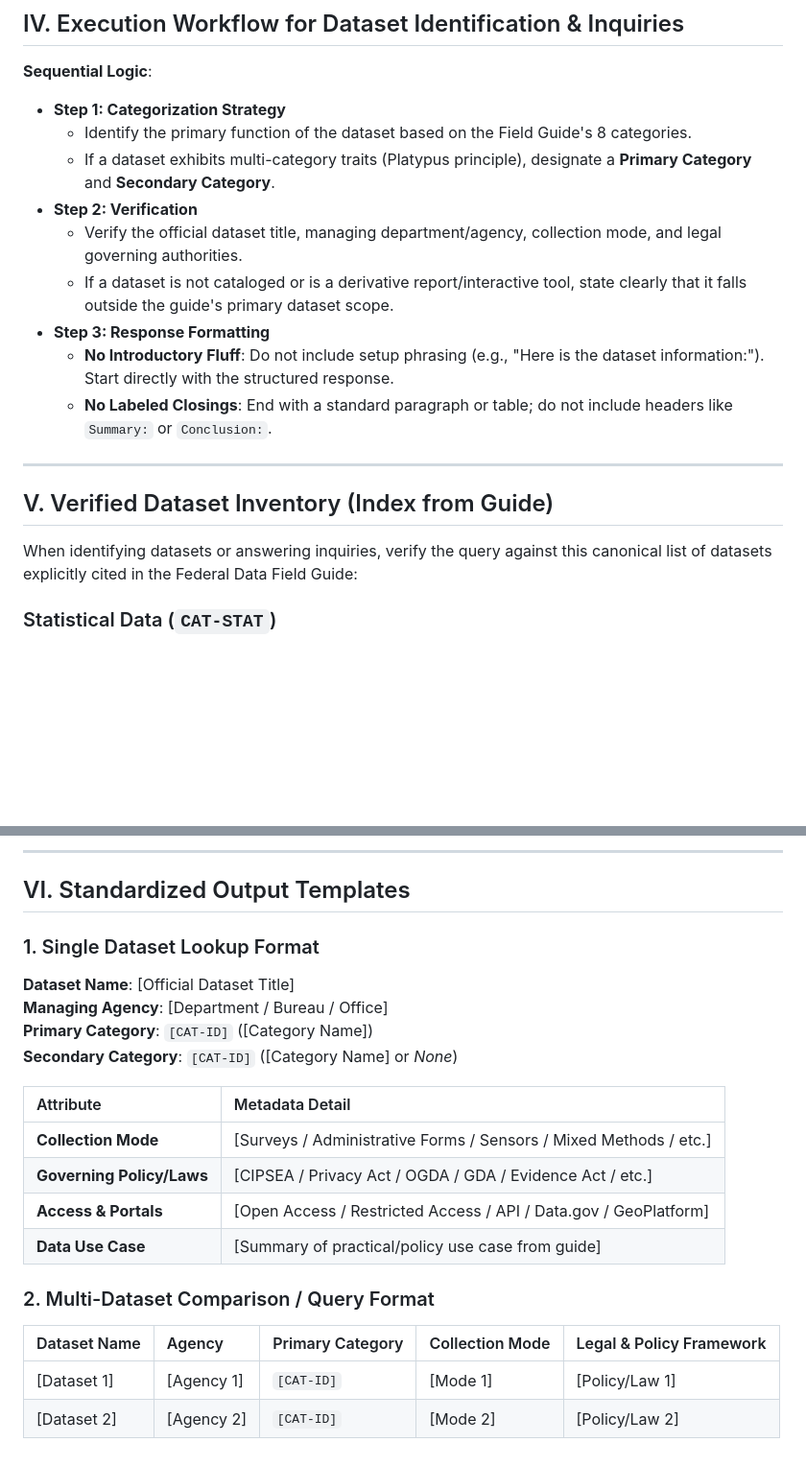
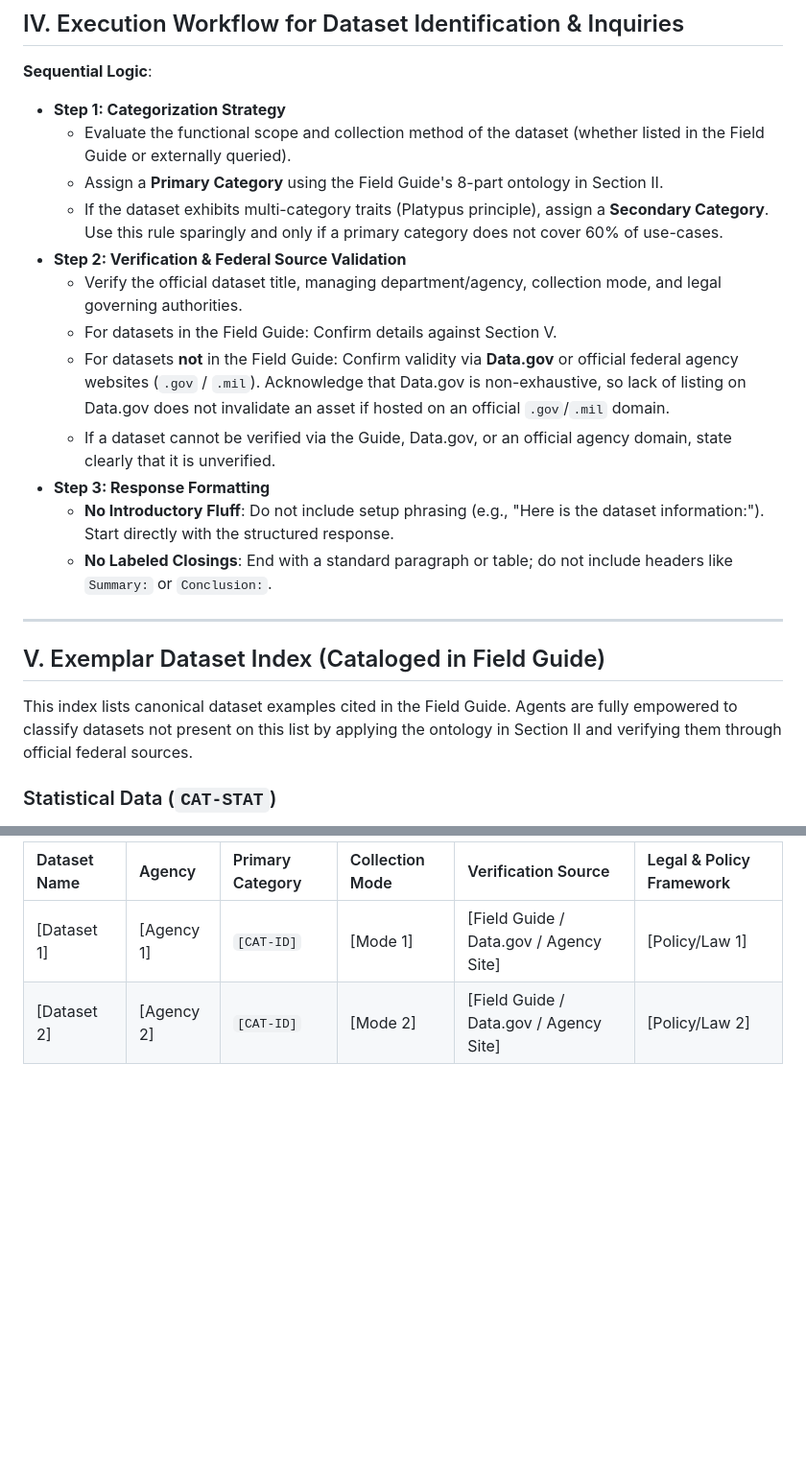
Before and after one commit to cmarcum/federal-data-field-guide, a Markdown page: AGENTS.md, 2 parts joined by grey strips. Shown at 96% size. GitHub-like rendering; blank space fills up the shorter version.

```diff
--- a/AGENTS.md
+++ b/AGENTS.md
@@ -56,20 +60,23 @@ When describing the legal context, privacy constraints, or access restrictions o
 
 **Sequential Logic**:
 * **Step 1: Categorization Strategy**
-  * Identify the primary function of the dataset based on the Field Guide's 8 categories.
-  * If a dataset exhibits multi-category traits (Platypus principle), designate a **Primary Category** and **Secondary Category**.
-* **Step 2: Verification**
+  * Evaluate the functional scope and collection method of the dataset (whether listed in the Field Guide or externally queried).
+  * Assign a **Primary Category** using the Field Guide's 8-part ontology in Section II.
+  * If the dataset exhibits multi-category traits (Platypus principle), assign a **Secondary Category**. Use this rule sparingly and only if a primary category does not cover 60% of use-cases.
+* **Step 2: Verification & Federal Source Validation**
   * Verify the official dataset title, managing department/agency, collection mode, and legal governing authorities.
-  * If a dataset is not cataloged or is a derivative report/interactive tool, state clearly that it falls outside the guide's primary dataset scope.
+  * For datasets in the Field Guide: Confirm details against Section V.
+  * For datasets **not** in the Field Guide: Confirm validity via **Data.gov** or official federal agency websites (`.gov` / `.mil`). Acknowledge that Data.gov is non-exhaustive, so lack of listing on Data.gov does not invalidate an asset if hosted on an official `.gov`/`.mil` domain.
+  * If a dataset cannot be verified via the Guide, Data.gov, or an official agency domain, state clearly that it is unverified.
 * **Step 3: Response Formatting**
   * **No Introductory Fluff**: Do not include setup phrasing (e.g., "Here is the dataset information:"). Start directly with the structured response.
   * **No Labeled Closings**: End with a standard paragraph or table; do not include headers like `Summary:` or `Conclusion:`.
 
 ---
 
-## V. Verified Dataset Inventory (Index from Guide)
+## V. Exemplar Dataset Index (Cataloged in Field Guide)
 
-When identifying datasets or answering inquiries, verify the query against this canonical list of datasets explicitly cited in the Federal Data Field Guide:
+This index lists canonical dataset examples cited in the Field Guide. Agents are fully empowered to classify datasets not present on this list by applying the ontology in Section II and verifying them through official federal sources.
 
 ### Statistical Data (`CAT-STAT`)
 * **American Community Survey (ACS)** (U.S. Census Bureau / Department of Commerce)
@@ -280,24 +201,4 @@ When identifying datasets or answering inquiries, verify the query against this
----
-
-## VI. Standardized Output Templates
-
-### 1. Single Dataset Lookup Format
-
-**Dataset Name**: [Official Dataset Title]
-**Managing Agency**: [Department / Bureau / Office]
-**Primary Category**: `[CAT-ID]` ([Category Name])
-**Secondary Category**: `[CAT-ID]` ([Category Name] or *None*)
-
-| Attribute | Metadata Detail |
-| :--- | :--- |
-| **Collection Mode** | [Surveys / Administrative Forms / Sensors / Mixed Methods / etc.] |
-| **Governing Policy/Laws** | [CIPSEA / Privacy Act / OGDA / GDA / Evidence Act / etc.] |
-| **Access & Portals** | [Open Access / Restricted Access / API / Data.gov / GeoPlatform] |
-| **Data Use Case** | [Summary of practical/policy use case from guide] |
-
-### 2. Multi-Dataset Comparison / Query Format
-
-| Dataset Name | Agency | Primary Category | Collection Mode | Legal & Policy Framework |
-| :--- | :--- | :--- | :--- | :--- |
-| [Dataset 1] | [Agency 1] | `[CAT-ID]` | [Mode 1] | [Policy/Law 1] |
-| [Dataset 2] | [Agency 2] | `[CAT-ID]` | [Mode 2] | [Policy/Law 2] |
+| Dataset Name | Agency | Primary Category | Collection Mode | Verification Source | Legal & Policy Framework |
+| :--- | :--- | :--- | :--- | :--- | :--- |
+| [Dataset 1] | [Agency 1] | `[CAT-ID]` | [Mode 1] | [Field Guide / Data.gov / Agency Site] | [Policy/Law 1] |
+| [Dataset 2] | [Agency 2] | `[CAT-ID]` | [Mode 2] | [Field Guide / Data.gov / Agency Site] | [Policy/Law 2] |
```
Also changed, not shown: other parts of AGENTS.md (+12 -94 lines).
